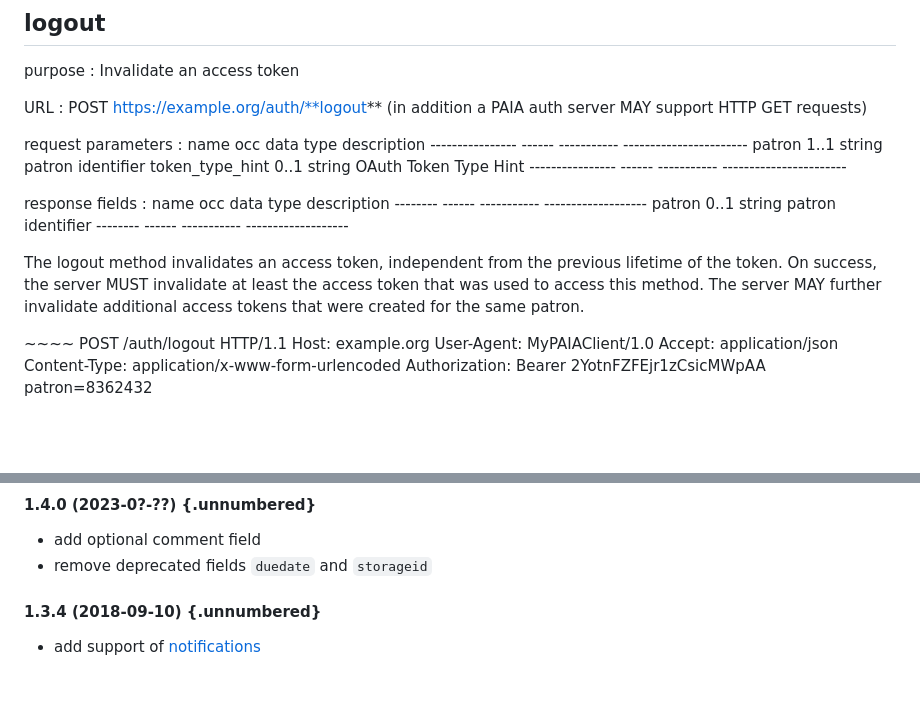
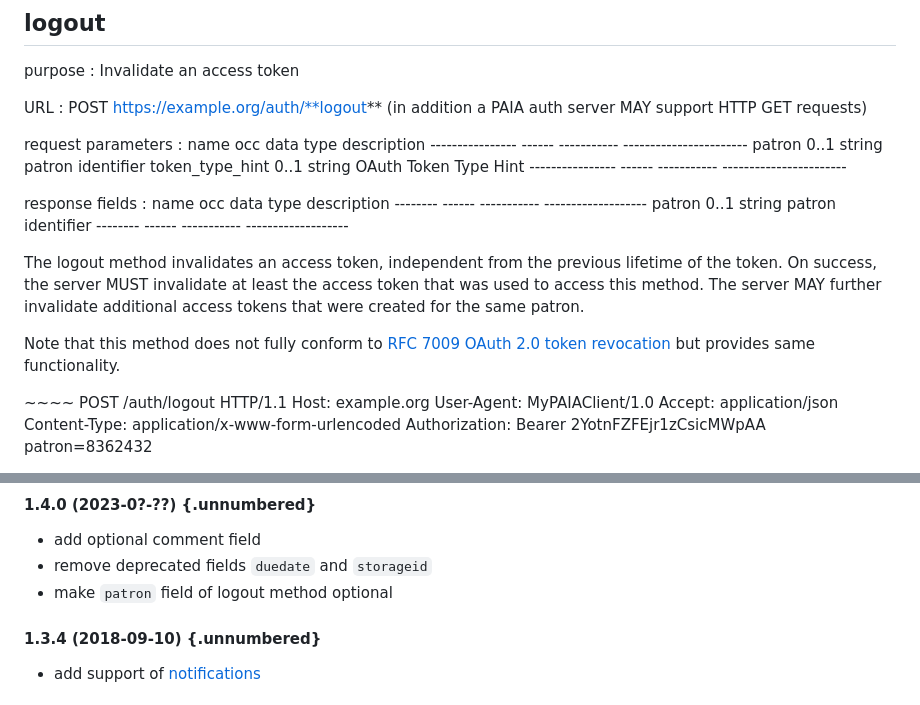
Before and after one commit to gbv/paia, a Markdown page: paia.md, 2 parts joined by grey strips. GitHub-like rendering; blank space fills up the shorter version.

Commit message:
make patron field of logout method optional (close #49)

```diff
--- a/paia.md
+++ b/paia.md
@@ -1550,7 +1550,7 @@ URL
 request parameters
   :  name             occ    data type     description
     ---------------- ------ ----------- -----------------------
-     patron           1..1   string      patron identifier
+     patron           0..1   string      patron identifier
      token_type_hint  0..1   string      OAuth Token Type Hint
     ---------------- ------ ----------- -----------------------
 
@@ -1564,6 +1564,8 @@ The logout method invalidates an access token, independent from the previous
 lifetime of the token. On success, the server MUST invalidate at least the
 access token that was used to access this method. The server MAY further
 invalidate additional access tokens that were created for the same patron.
+
+Note that this method does not fully conform to [RFC 7009  OAuth 2.0 token revocation](https://github.com/gbv/paia/issues/49) but provides same functionality.
 
 <div class="example">
 ~~~~
@@ -1813,6 +1815,7 @@ included at <https://github.com/gbv/paia/releases> with release notes.
 
 * add optional comment field
 * remove deprecated fields `duedate` and `storageid`
+* make `patron` field of logout method optional
 
 #### 1.3.4 (2018-09-10) {.unnumbered}
 
```
